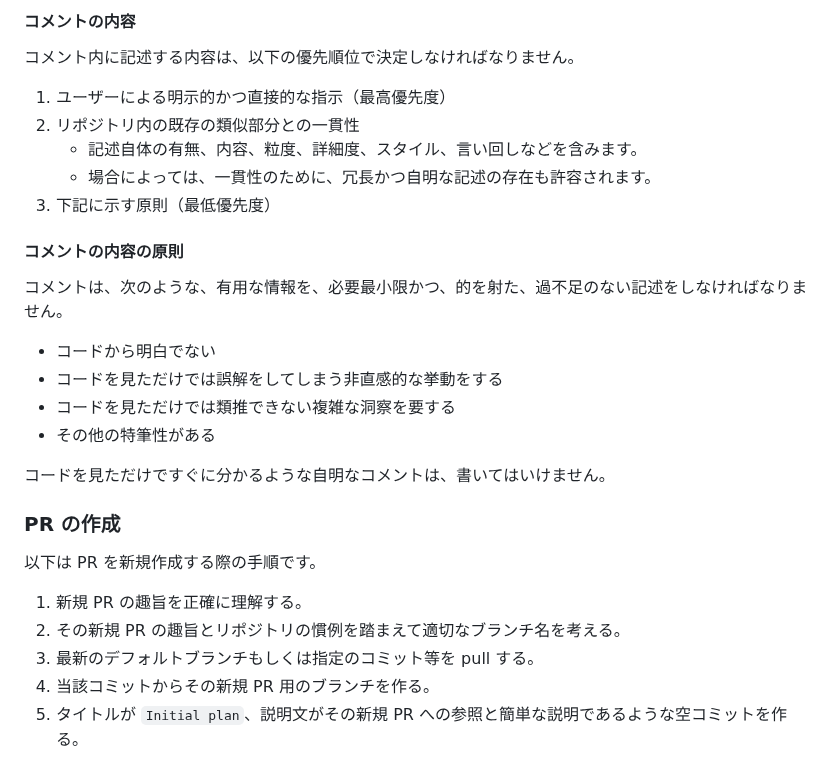
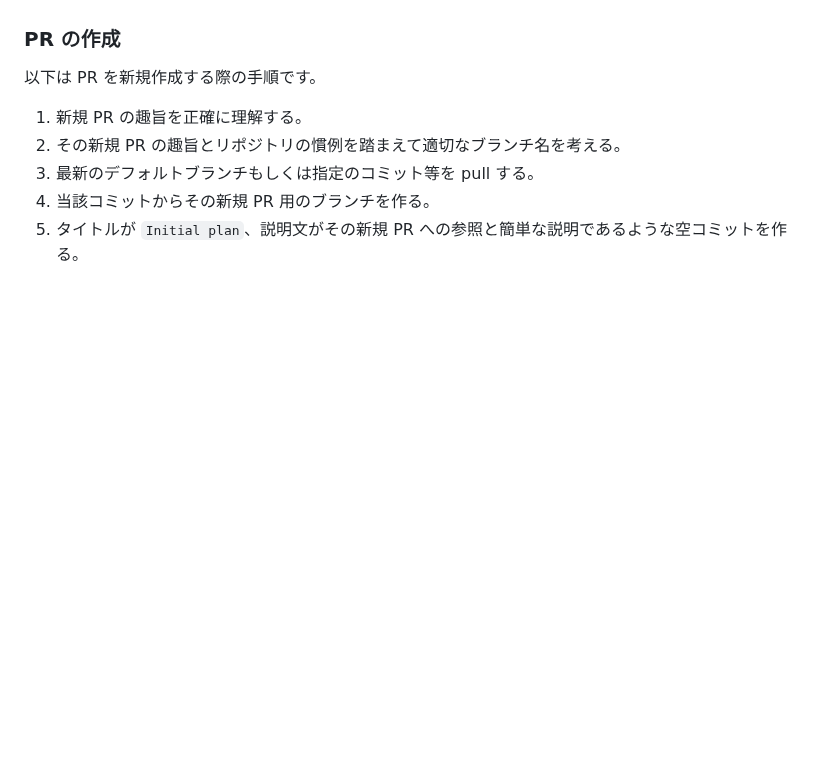
Before and after one commit to MirrgieRiana/MirrgieRiana.github.io, a Markdown page: .claude/protocol-103x.md, the part around one of its changes. Rendered like a GitHub page; blank space fills up the shorter version.

```diff
--- a/.claude/protocol-103x.md
+++ b/.claude/protocol-103x.md
@@ -765,24 +719,3 @@ PR 説明文やコミットメッセージに記述されていることは、
-#### コメントの内容
-
-コメント内に記述する内容は、以下の優先順位で決定しなければなりません。
-
-1. ユーザーによる明示的かつ直接的な指示（最高優先度）
-2. リポジトリ内の既存の類似部分との一貫性
-   - 記述自体の有無、内容、粒度、詳細度、スタイル、言い回しなどを含みます。
-   - 場合によっては、一貫性のために、冗長かつ自明な記述の存在も許容されます。
-3. 下記に示す原則（最低優先度）
-
-#### コメントの内容の原則
-
-コメントは、次のような、有用な情報を、必要最小限かつ、的を射た、過不足のない記述をしなければなりません。
-
-- コードから明白でない
-- コードを見ただけでは誤解をしてしまう非直感的な挙動をする
-- コードを見ただけでは類推できない複雑な洞察を要する
-- その他の特筆性がある
-
-コードを見ただけですぐに分かるような自明なコメントは、書いてはいけません。
-
 ### PR の作成
 
 以下は PR を新規作成する際の手順です。
```
Also changed, not shown: other parts of .claude/protocol-103x.md (+1 -47 lines).
